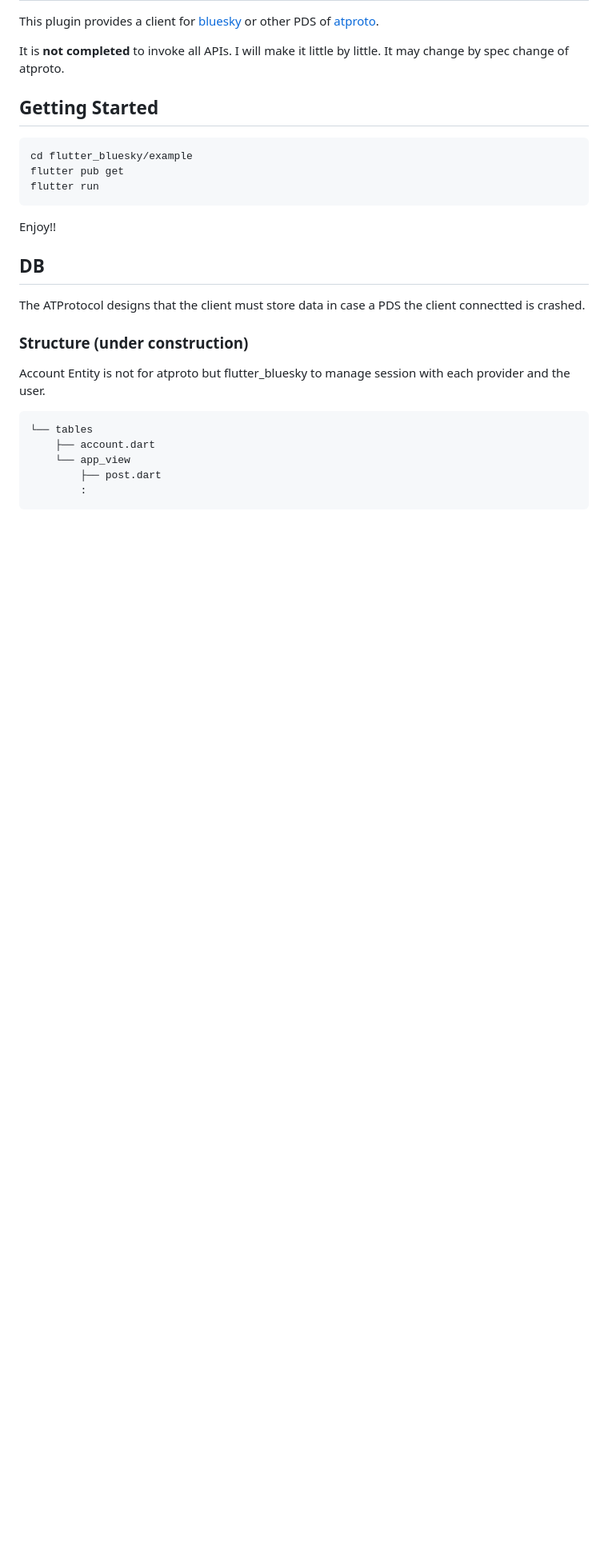
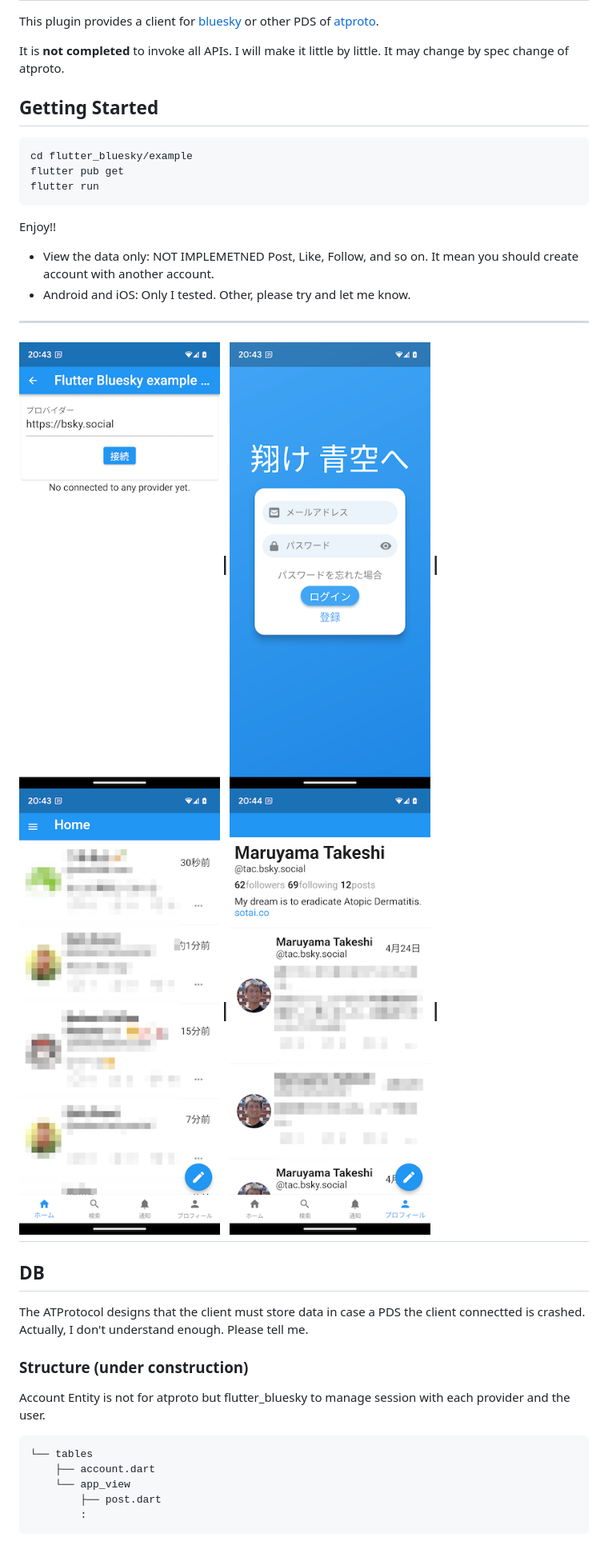
Before and after one commit to tacsotai/flutter_bluesky, a Markdown page: README.md, the part around the change. Shown: that part at 80% size. GitHub-like rendering; pictures changed too: docs/img/connect.png (added), docs/img/home.png (added), docs/img/login.png (added); blank space fills up the shorter version.

Commit message:
Fix readme for the plugin #29

````diff
--- a/README.md
+++ b/README.md
@@ -14,9 +14,17 @@ flutter run
 ```
 
 Enjoy!!
+- View the data only: NOT IMPLEMETNED Post, Like, Follow, and so on.
+  It mean you should create account with another account.
+- Android and iOS: Only I tested. Other, please try and let me know.
 
+---
+![1](docs/img/connect.png)|![2](docs/img/login.png)|![3](docs/img/home.png)|![4](docs/img/profile.png)|
+---
 ## DB
 The ATProtocol designs that the client must store data in case a PDS the client connectted is crashed.
+Actually, I don't understand enough. Please tell me.
+
 ### Structure (under construction)
 Account Entity is not for atproto but flutter_bluesky to manage session with each provider and the user.
 ```
````
